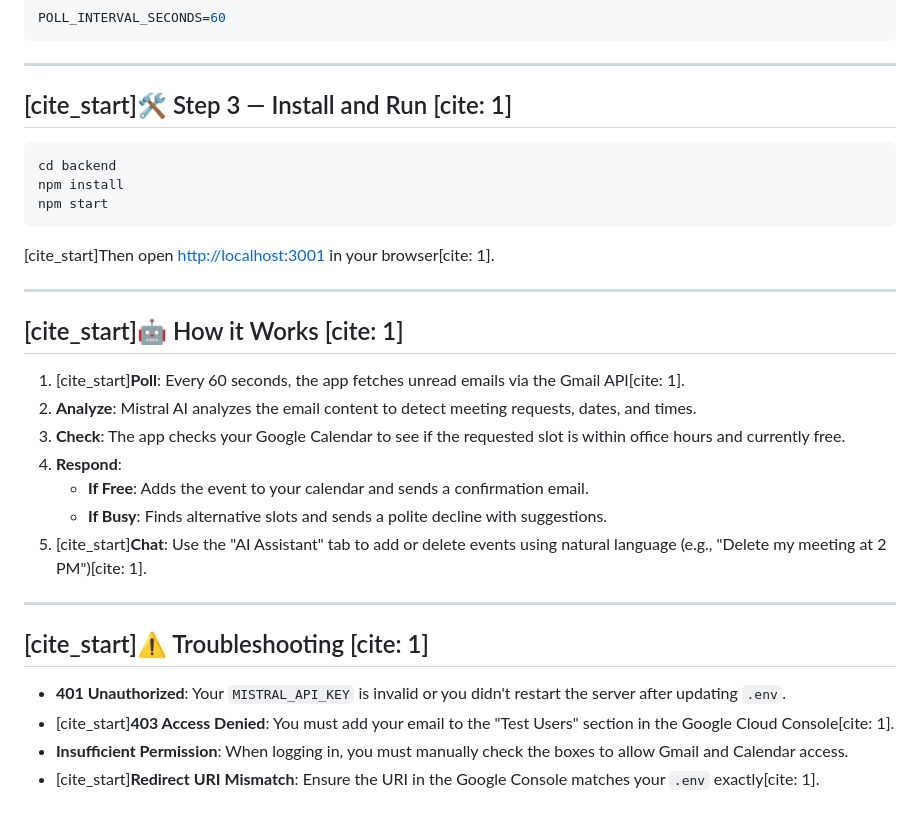
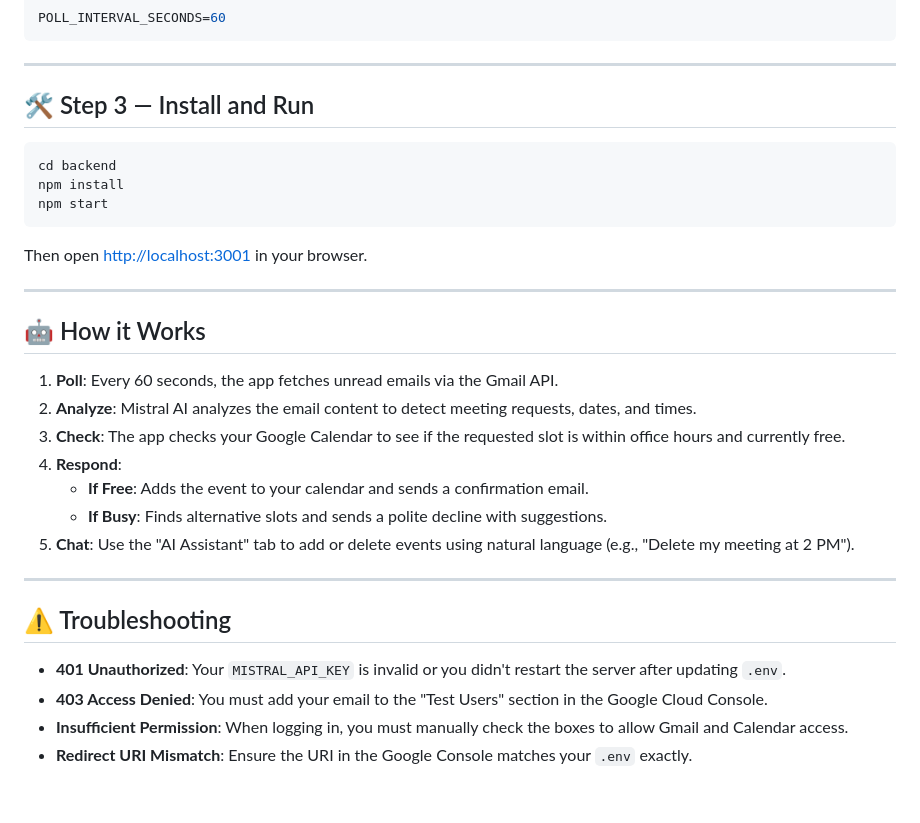
Before and after one commit to shivamKrishnan/schedulr_mistral, a Markdown page: README.md, the part around one of its changes. GitHub-like rendering.

````diff
--- a/README.md
+++ b/README.md
@@ -70,7 +70,7 @@ POLL_INTERVAL_SECONDS=60
 
 -----
 
-## [cite_start]🛠️ Step 3 — Install and Run [cite: 1]
+## 🛠️ Step 3 — Install and Run
 
 ```bash
 cd backend
@@ -78,25 +78,25 @@ npm install
 npm start
 ```
 
-[cite_start]Then open [http://localhost:3001](https://www.google.com/search?q=http://localhost:3001) in your browser[cite: 1].
+Then open [http://localhost:3001](https://www.google.com/search?q=http://localhost:3001) in your browser.
 
 -----
 
-## [cite_start]🤖 How it Works [cite: 1]
+## 🤖 How it Works
 
-1.  [cite_start]**Poll**: Every 60 seconds, the app fetches unread emails via the Gmail API[cite: 1].
+1.  **Poll**: Every 60 seconds, the app fetches unread emails via the Gmail API.
 2.  **Analyze**: Mistral AI analyzes the email content to detect meeting requests, dates, and times.
 3.  **Check**: The app checks your Google Calendar to see if the requested slot is within office hours and currently free.
 4.  **Respond**:
       * **If Free**: Adds the event to your calendar and sends a confirmation email.
       * **If Busy**: Finds alternative slots and sends a polite decline with suggestions.
-5.  [cite_start]**Chat**: Use the "AI Assistant" tab to add or delete events using natural language (e.g., "Delete my meeting at 2 PM")[cite: 1].
+5.  **Chat**: Use the "AI Assistant" tab to add or delete events using natural language (e.g., "Delete my meeting at 2 PM").
 
 -----
 
-## [cite_start]⚠️ Troubleshooting [cite: 1]
+## ⚠️ Troubleshooting
 
   * **401 Unauthorized**: Your `MISTRAL_API_KEY` is invalid or you didn't restart the server after updating `.env`.
-  * [cite_start]**403 Access Denied**: You must add your email to the "Test Users" section in the Google Cloud Console[cite: 1].
+  * **403 Access Denied**: You must add your email to the "Test Users" section in the Google Cloud Console.
   * **Insufficient Permission**: When logging in, you must manually check the boxes to allow Gmail and Calendar access.
-  * [cite_start]**Redirect URI Mismatch**: Ensure the URI in the Google Console matches your `.env` exactly[cite: 1].
+  * **Redirect URI Mismatch**: Ensure the URI in the Google Console matches your `.env` exactly.
````
Also changed, not shown: other parts of README.md (+21 -21 lines).
